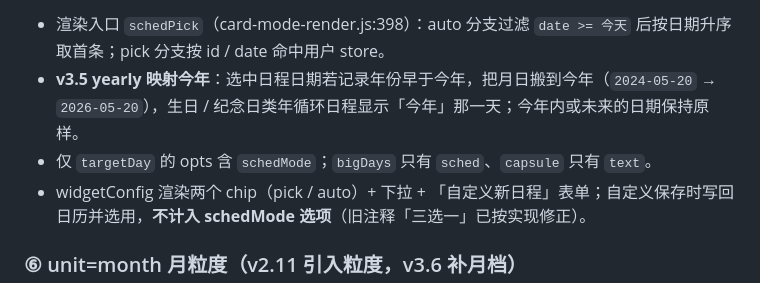
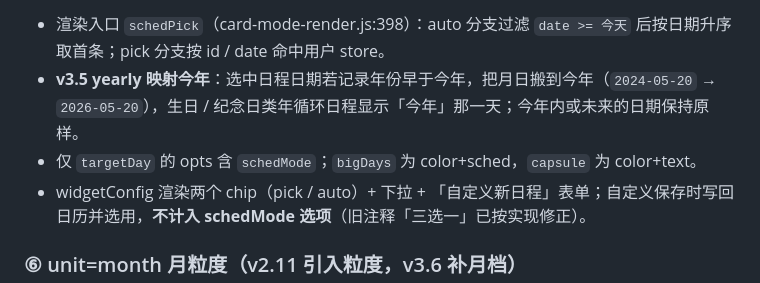
Before and after one commit to ZhouSanSui/Sun-Panel_Micro-Application_Calendar, a Markdown page: calendar-app/docs/v131-visual-spec.md, the part around the change. Drawn GitHub-style.

Commit message:
docs: 修正 v131 规格 ⑤ 中转述——capsule 样式设置为 color+text（非只有 text）

```diff
--- a/calendar-app/docs/v131-visual-spec.md
+++ b/calendar-app/docs/v131-visual-spec.md
@@ -944,7 +944,7 @@ export function showCalTitle(content, style, span, opts) {
 
 - 渲染入口 `schedPick`（card-mode-render.js:398）：auto 分支过滤 `date >= 今天` 后按日期升序取首条；pick 分支按 id / date 命中用户 store。
 - **v3.5 yearly 映射今年**：选中日程日期若记录年份早于今年，把月日搬到今年（`2024-05-20` → `2026-05-20`），生日 / 纪念日类年循环日程显示「今年」那一天；今年内或未来的日期保持原样。
-- 仅 `targetDay` 的 opts 含 `schedMode`；`bigDays` 只有 `sched`、`capsule` 只有 `text`。
+- 仅 `targetDay` 的 opts 含 `schedMode`；`bigDays` 为 color+sched，`capsule` 为 color+text。
 - widgetConfig 渲染两个 chip（pick / auto）+ 下拉 + 「自定义新日程」表单；自定义保存时写回日历并选用，**不计入 schedMode 选项**（旧注释「三选一」已按实现修正）。
 
 ### ⑥ unit=month 月粒度（v2.11 引入粒度，v3.6 补月档）
```
